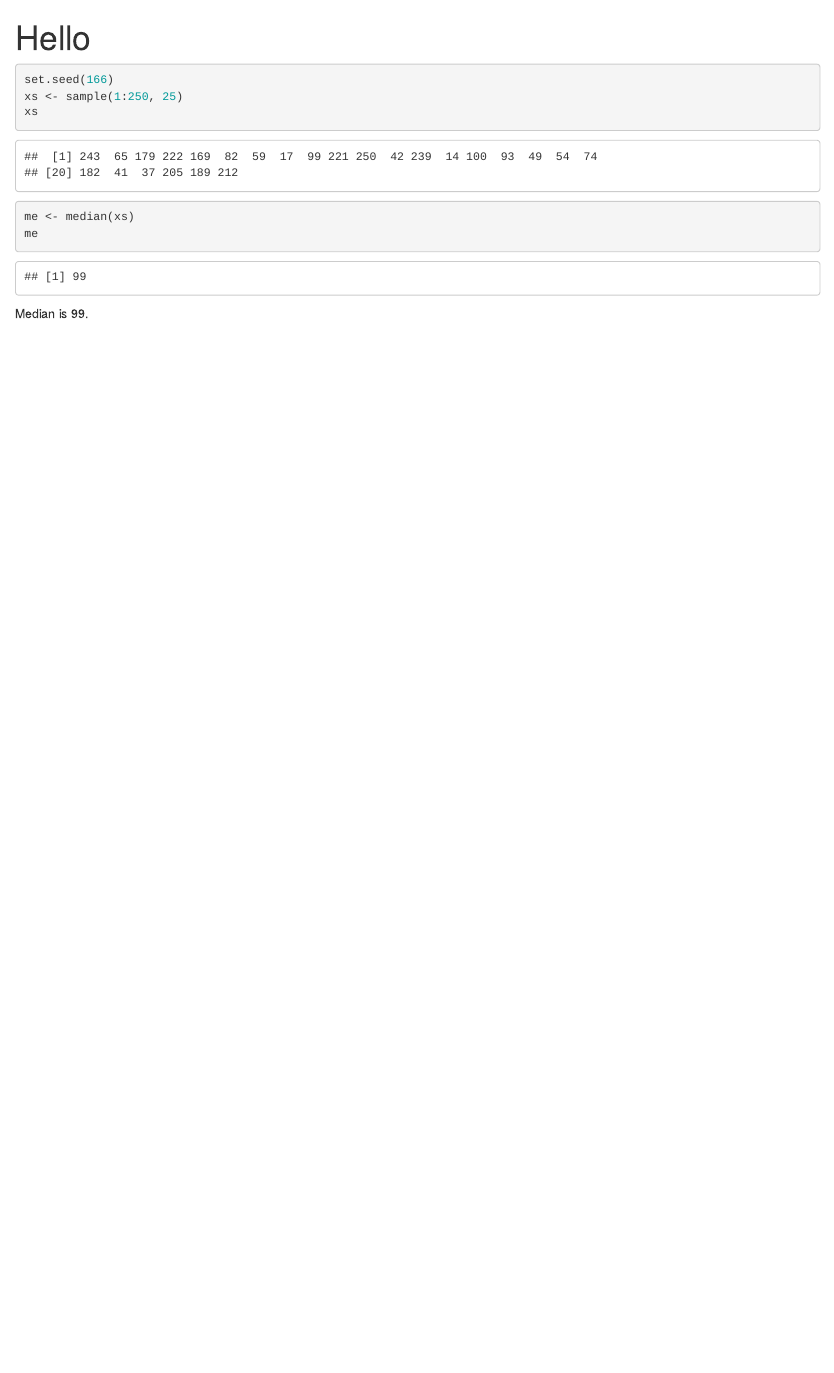
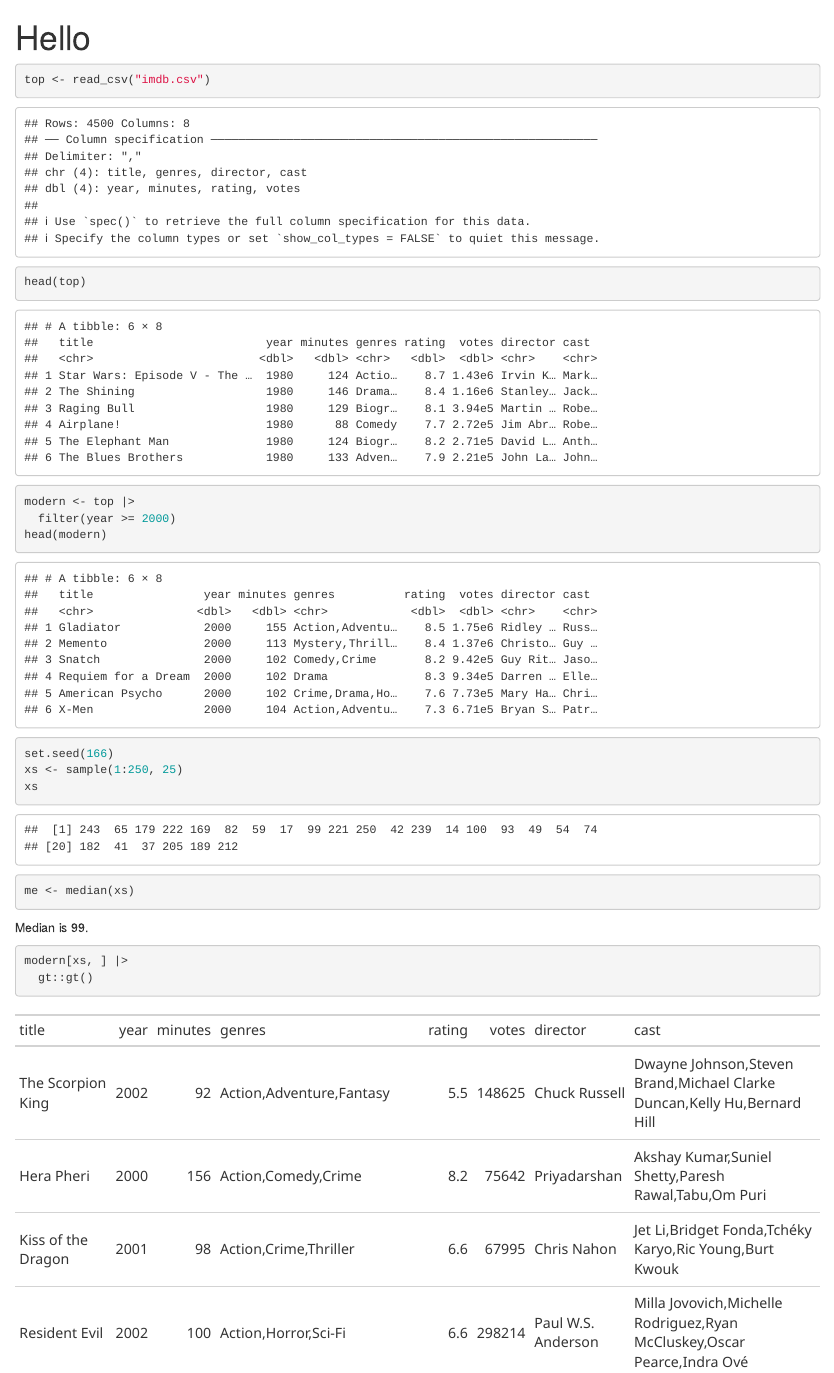
Before and after one commit to yoursdearboy/hello-git, an R Markdown document (hello.Rmd): the page in a window 1100 px wide, from its top. The pictures show the output file hello.html that the author committed with the source, opened offline.

Commit message:
Created top 25 films

````diff
--- a/hello.Rmd
+++ b/hello.Rmd
@@ -4,7 +4,21 @@
 ---
 
 ```{r setup, include=FALSE}
+library(readr)
+library(dplyr)
+
 knitr::opts_chunk$set(echo = TRUE)
+```
+
+```{r}
+top <- read_csv("imdb.csv")
+head(top)
+```
+
+```{r}
+modern <- top |>
+  filter(year >= 2000)
+head(modern)
 ```
 
 ```{r}
@@ -15,7 +29,11 @@
 
 ```{r}
 me <- median(xs)
-me
 ```
 
 Median is `r me`.
+
+```{r}
+modern[xs, ] |>
+  gt::gt()
+```
````
Also changed, not shown: hello.html.
